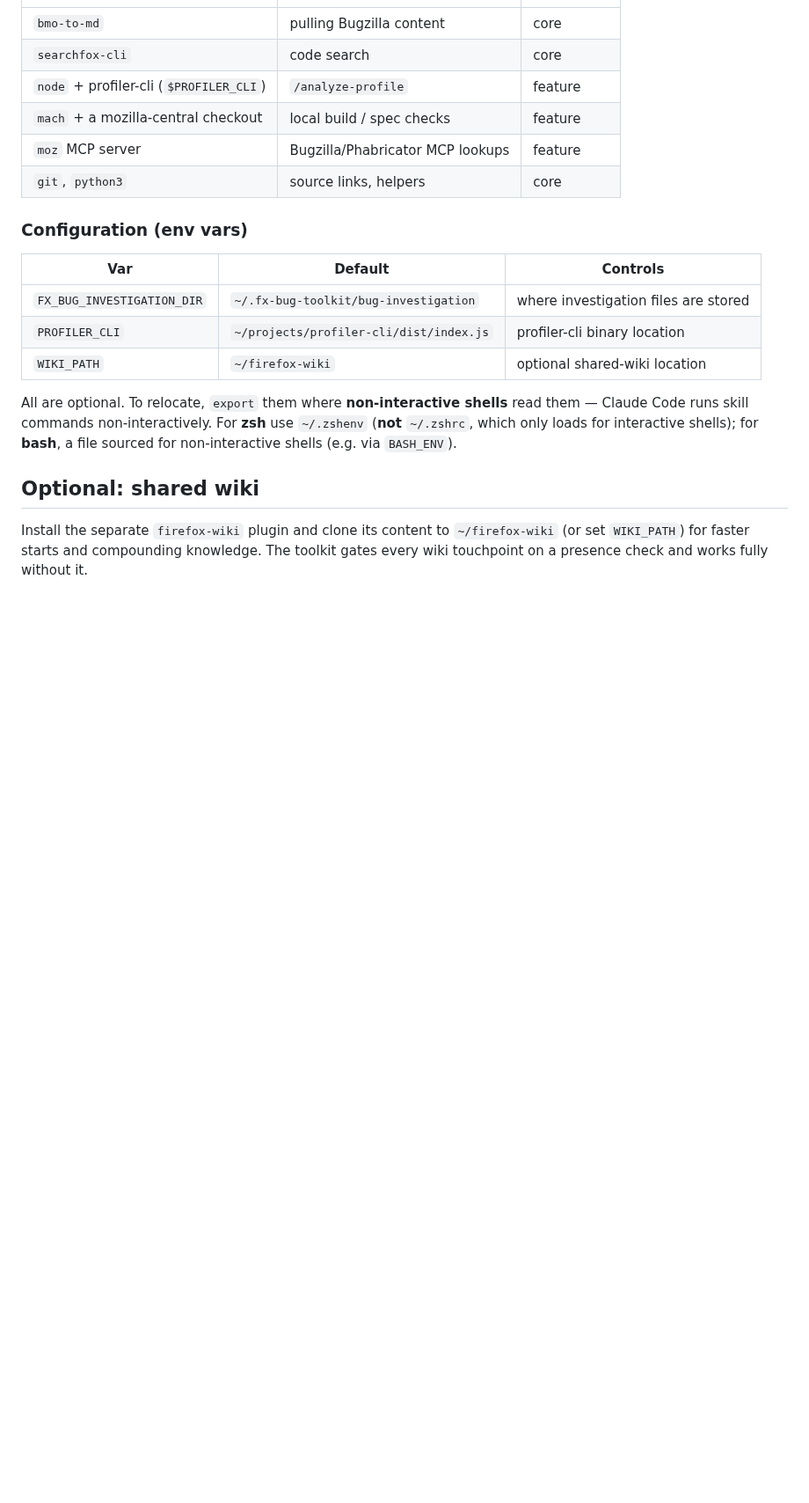
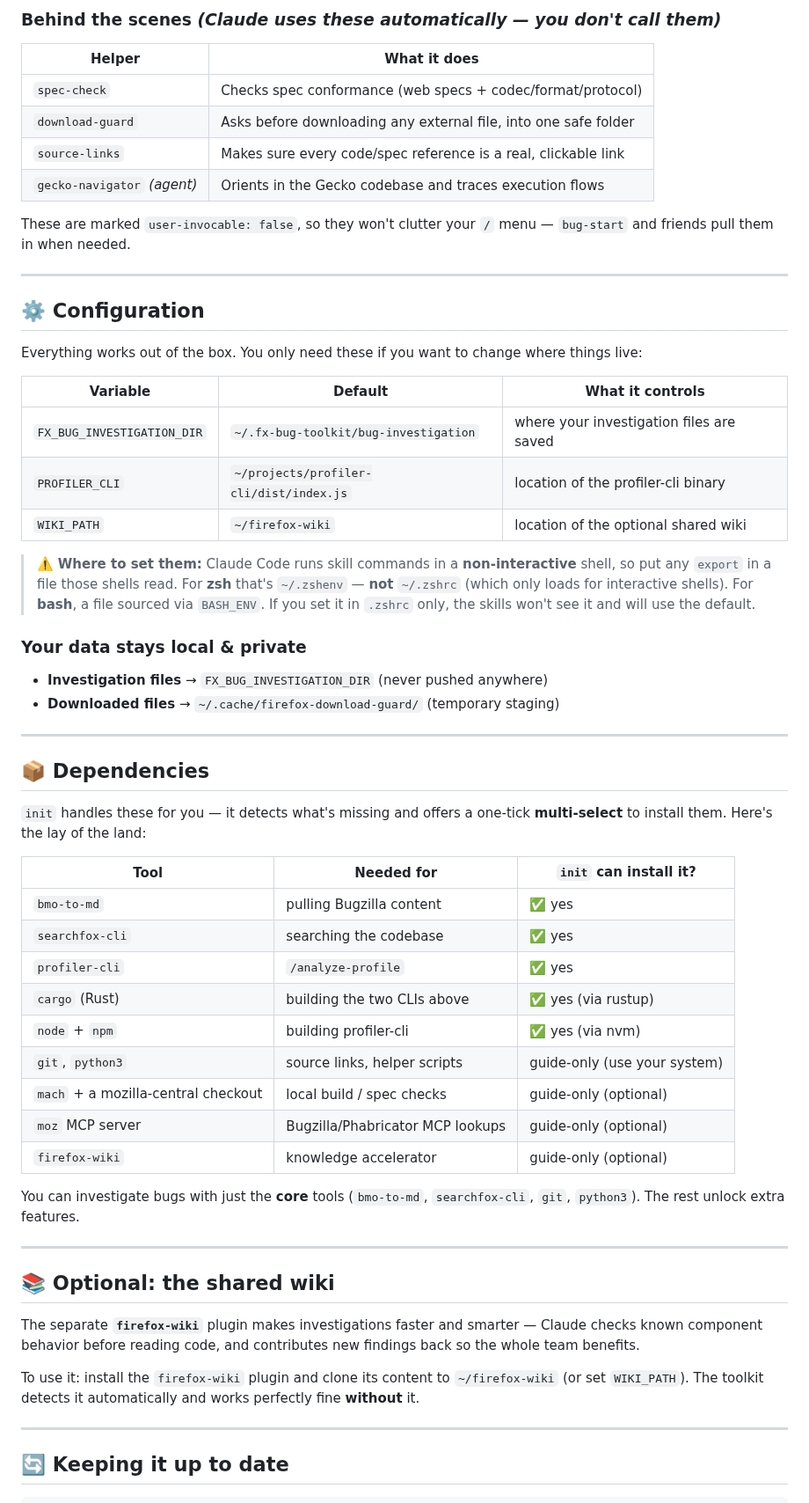
Before and after one commit to alastor0325/fx-bug-toolkit, a Markdown page: README.md, the part around one of its changes. Shown at 88% size. GitHub-like rendering; blank space fills up the shorter version.

```diff
--- a/README.md
+++ b/README.md
@@ -68,27 +91,74 @@ Claude Code afterward if the plugin itself updated).
+### Behind the scenes _(Claude uses these automatically — you don't call them)_
+
+| Helper | What it does |
+|---|---|
+| `spec-check` | Checks spec conformance (web specs + codec/format/protocol) |
+| `download-guard` | Asks before downloading any external file, into one safe folder |
+| `source-links` | Makes sure every code/spec reference is a real, clickable link |
+| `gecko-navigator` _(agent)_ | Orients in the Gecko codebase and traces execution flows |
+
+These are marked `user-invocable: false`, so they won't clutter your `/` menu —
+`bug-start` and friends pull them in when needed.
+
+---
+
+## ⚙️ Configuration
+
+Everything works out of the box. You only need these if you want to change where
+things live:
+
+| Variable | Default | What it controls |
 |---|---|---|
-| `bmo-to-md` | pulling Bugzilla content | core |
-| `searchfox-cli` | code search | core |
-| `node` + profiler-cli (`$PROFILER_CLI`) | `/analyze-profile` | feature |
-| `mach` + a mozilla-central checkout | local build / spec checks | feature |
-| `moz` MCP server | Bugzilla/Phabricator MCP lookups | feature |
-| `git`, `python3` | source links, helpers | core |
+| `FX_BUG_INVESTIGATION_DIR` | `~/.fx-bug-toolkit/bug-investigation` | where your investigation files are saved |
+| `PROFILER_CLI` | `~/projects/profiler-cli/dist/index.js` | location of the profiler-cli binary |
+| `WIKI_PATH` | `~/firefox-wiki` | location of the optional shared wiki |
 
-### Configuration (env vars)
+> ⚠️ **Where to set them:** Claude Code runs skill commands in a
+> **non-interactive** shell, so put any `export` in a file those shells read.
+> For **zsh** that's `~/.zshenv` — **not** `~/.zshrc` (which only loads for
+> interactive shells). For **bash**, a file sourced via `BASH_ENV`. If you set it
+> in `.zshrc` only, the skills won't see it and will use the default.
 
-| Var | Default | Controls |
+### Your data stays local & private
+
+- **Investigation files** → `FX_BUG_INVESTIGATION_DIR` (never pushed anywhere)
+- **Downloaded files** → `~/.cache/firefox-download-guard/` (temporary staging)
+
+---
+
+## 📦 Dependencies
+
+`init` handles these for you — it detects what's missing and offers a one-tick
+**multi-select** to install them. Here's the lay of the land:
+
+| Tool | Needed for | `init` can install it? |
 |---|---|---|
-| `FX_BUG_INVESTIGATION_DIR` | `~/.fx-bug-toolkit/bug-investigation` | where investigation files are stored |
-| `PROFILER_CLI` | `~/projects/profiler-cli/dist/index.js` | profiler-cli binary location |
-| `WIKI_PATH` | `~/firefox-wiki` | optional shared-wiki location |
+| `bmo-to-md` | pulling Bugzilla content | ✅ yes |
+| `searchfox-cli` | searching the codebase | ✅ yes |
+| `profiler-cli` | `/analyze-profile` | ✅ yes |
+| `cargo` (Rust) | building the two CLIs above | ✅ yes (via rustup) |
+| `node` + `npm` | building profiler-cli | ✅ yes (via nvm) |
+| `git`, `python3` | source links, helper scripts | guide-only (use your system) |
+| `mach` + a mozilla-central checkout | local build / spec checks | guide-only (optional) |
+| `moz` MCP server | Bugzilla/Phabricator MCP lookups | guide-only (optional) |
+| `firefox-wiki` | knowledge accelerator | guide-only (optional) |
 
-All are optional. To relocate, `export` them where **non-interactive shells**
-read them — Claude Code runs skill commands non-interactively. For **zsh** use
-`~/.zshenv` (**not** `~/.zshrc`, which only loads for interactive shells); for
-**bash**, a file sourced for non-interactive shells (e.g. via `BASH_ENV`).
+You can investigate bugs with just the **core** tools (`bmo-to-md`,
+`searchfox-cli`, `git`, `python3`). The rest unlock extra features.
 
-## Optional: shared wiki
+---
 
-Install the separate `firefox-wiki` plugin and clone its content to
-`~/firefox-wiki` (or set `WIKI_PATH`) for faster starts and compounding
-knowledge. The toolkit gates every wiki touchpoint on a presence check and works
-fully without it.
+## 📚 Optional: the shared wiki
+
+The separate **`firefox-wiki`** plugin makes investigations faster and smarter —
+Claude checks known component behavior before reading code, and contributes new
+findings back so the whole team benefits.
+
+To use it: install the `firefox-wiki` plugin and clone its content to
+`~/firefox-wiki` (or set `WIKI_PATH`). The toolkit detects it automatically and
+works perfectly fine **without** it.
+
+---
+
+## 🔄 Keeping it up to date
+
```
Also changed, not shown: other parts of README.md (+89 -48 lines).
